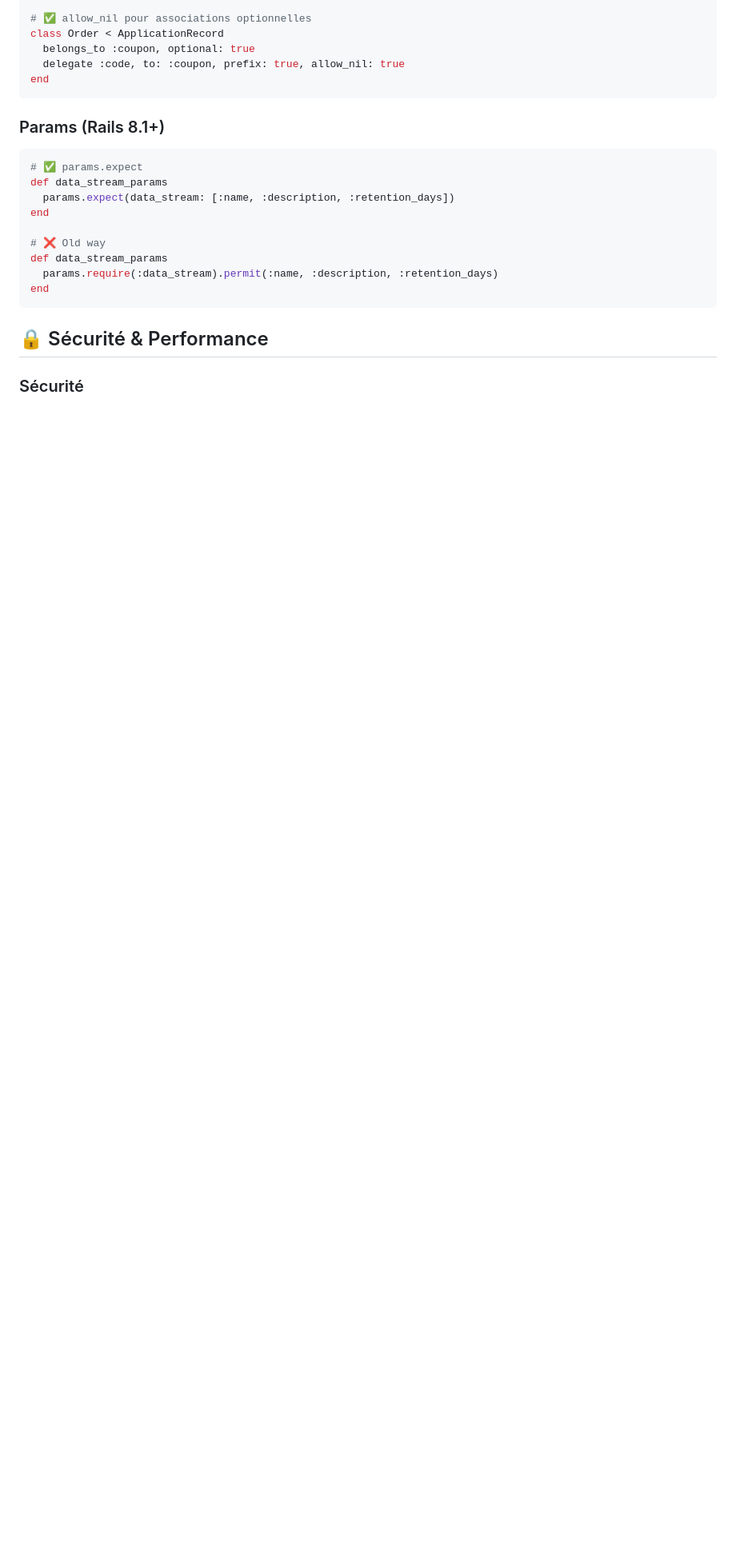
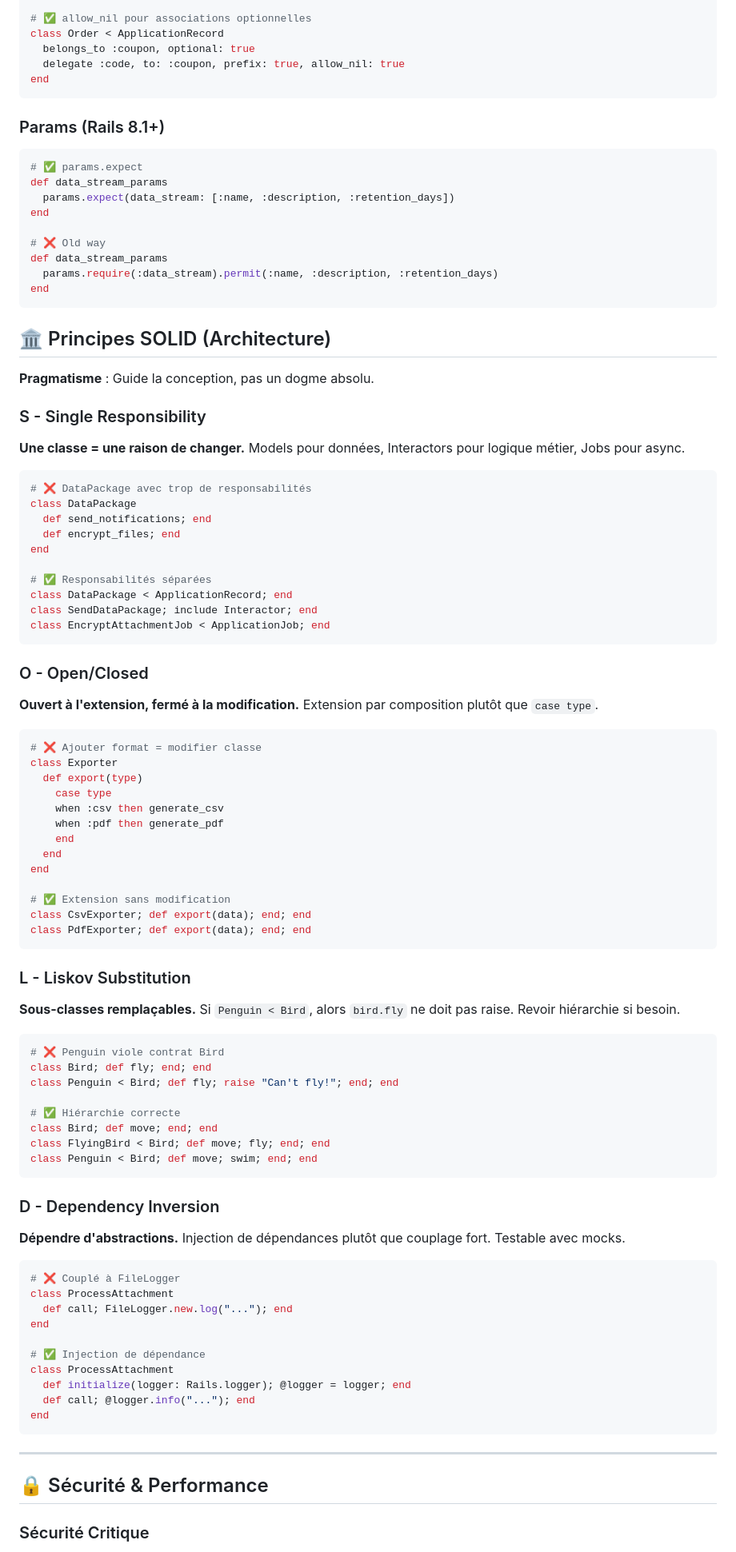
Before and after one commit to datagouv/hubee, a Markdown page: .ai/context/CODE_STYLE.md, the part around the change printed below. Shown: that part at 80% size. Rendered like a GitHub page; blank space fills up the shorter version.

````diff
--- a/.ai/context/CODE_STYLE.md
+++ b/.ai/context/CODE_STYLE.md
@@ -327,7 +327,78 @@ def data_stream_params
 end
 ```
 
+## 🏛️ Principes SOLID (Architecture)
+
+**Pragmatisme** : Guide la conception, pas un dogme absolu.
+
+### S - Single Responsibility
+**Une classe = une raison de changer.** Models pour données, Interactors pour logique métier, Jobs pour async.
+
+```ruby
+# ❌ DataPackage avec trop de responsabilités
+class DataPackage
+  def send_notifications; end
+  def encrypt_files; end
+end
+
+# ✅ Responsabilités séparées
+class DataPackage < ApplicationRecord; end
+class SendDataPackage; include Interactor; end
+class EncryptAttachmentJob < ApplicationJob; end
+```
+
+### O - Open/Closed
+**Ouvert à l'extension, fermé à la modification.** Extension par composition plutôt que `case type`.
+
+```ruby
+# ❌ Ajouter format = modifier classe
+class Exporter
+  def export(type)
+    case type
+    when :csv then generate_csv
+    when :pdf then generate_pdf
+    end
+  end
+end
+
+# ✅ Extension sans modification
+class CsvExporter; def export(data); end; end
+class PdfExporter; def export(data); end; end
+```
+
+### L - Liskov Substitution
+**Sous-classes remplaçables.** Si `Penguin < Bird`, alors `bird.fly` ne doit pas raise. Revoir hiérarchie si besoin.
+
+```ruby
+# ❌ Penguin viole contrat Bird
+class Bird; def fly; end; end
+class Penguin < Bird; def fly; raise "Can't fly!"; end; end
+
+# ✅ Hiérarchie correcte
+class Bird; def move; end; end
+class FlyingBird < Bird; def move; fly; end; end
+class Penguin < Bird; def move; swim; end; end
+```
+
+### D - Dependency Inversion
+**Dépendre d'abstractions.** Injection de dépendances plutôt que couplage fort. Testable avec mocks.
+
+```ruby
+# ❌ Couplé à FileLogger
+class ProcessAttachment
+  def call; FileLogger.new.log("..."); end
+end
+
+# ✅ Injection de dépendance
+class ProcessAttachment
+  def initialize(logger: Rails.logger); @logger = logger; end
+  def call; @logger.info("..."); end
+end
+```
+
+---
+
 ## 🔒 Sécurité & Performance
 
-### Sécurité
+### Sécurité Critique
 
````
Also changed, not shown: other parts of .ai/context/CODE_STYLE.md (+49 -4 lines).
